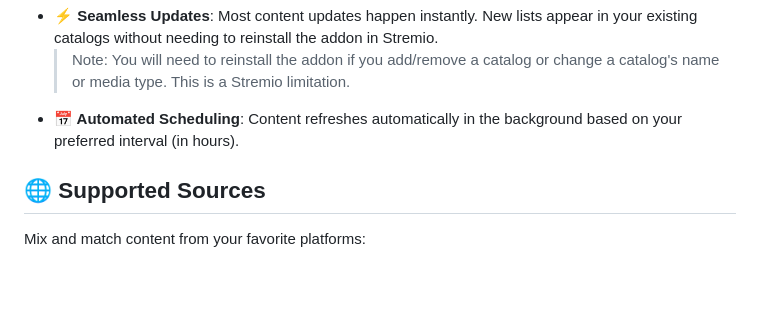
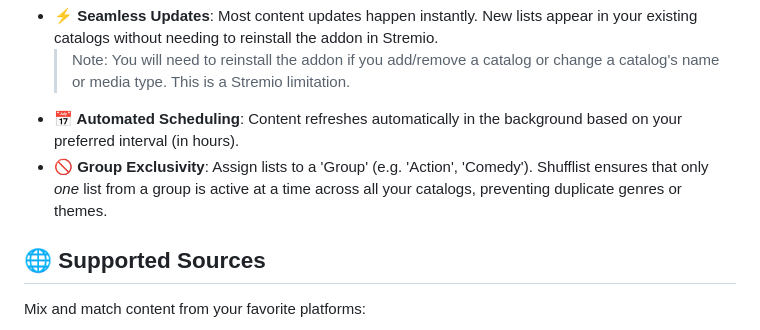
Before and after one commit to profesaurus/stremio-shufflist, a Markdown page: README.md, the part around the change. Rendered like a GitHub page; blank space fills up the shorter version.

```diff
--- a/README.md
+++ b/README.md
@@ -16,6 +16,7 @@ Design your perfect content rotation.
 -   **⚡ Seamless Updates**: Most content updates happen instantly. New lists appear in your existing catalogs without needing to reinstall the addon in Stremio.
     > Note: You will need to reinstall the addon if you add/remove a catalog or change a catalog's name or media type. This is a Stremio limitation.
 -   **📅 Automated Scheduling**: Content refreshes automatically in the background based on your preferred interval (in hours).
+-   **🚫 Group Exclusivity**: Assign lists to a 'Group' (e.g. 'Action', 'Comedy'). Shufflist ensures that only *one* list from a group is active at a time across all your catalogs, preventing duplicate genres or themes.
 
 ## 🌐 Supported Sources
 
```
